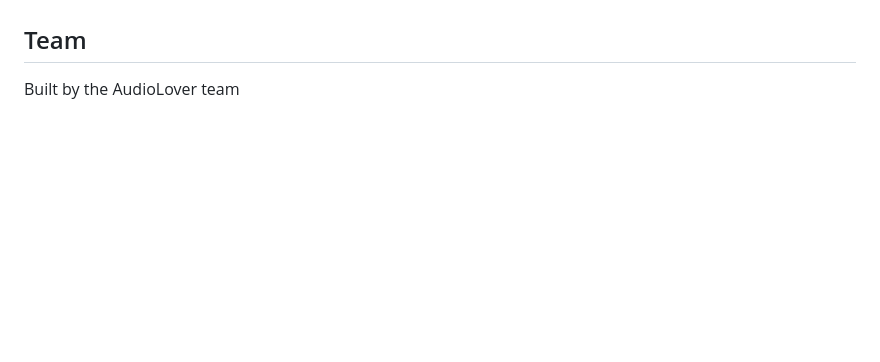
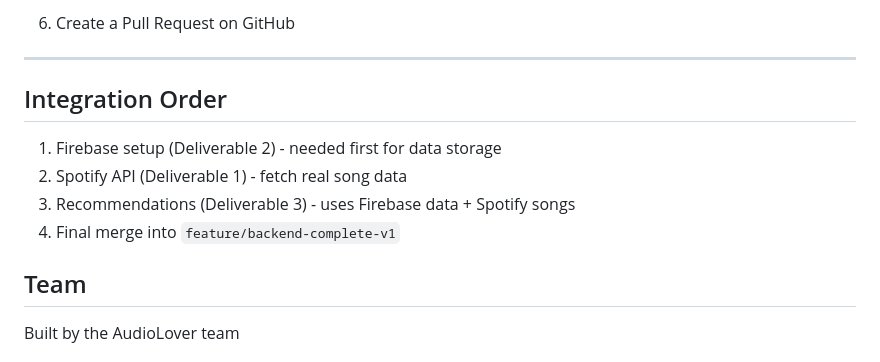
Before and after one commit to Emdya/AudioLover, a Markdown page: README.md, the part around one of its changes. GitHub-like rendering; blank space fills up the shorter version.

Commit message:
Update README with backend deliverables and workflow
Added backend deliverables and integration order details to README.

```diff
--- a/README.md
+++ b/README.md
@@ -119,3 +279,14 @@ AudioLover/
+6. Create a Pull Request on GitHub
+
+---
+
+## Integration Order
+
+1. Firebase setup (Deliverable 2) - needed first for data storage
+2. Spotify API (Deliverable 1) - fetch real song data
+3. Recommendations (Deliverable 3) - uses Firebase data + Spotify songs
+4. Final merge into `feature/backend-complete-v1`
+
 ## Team
 
 Built by the AudioLover team
```
Also changed, not shown: other parts of README.md (+160 -0 lines).
